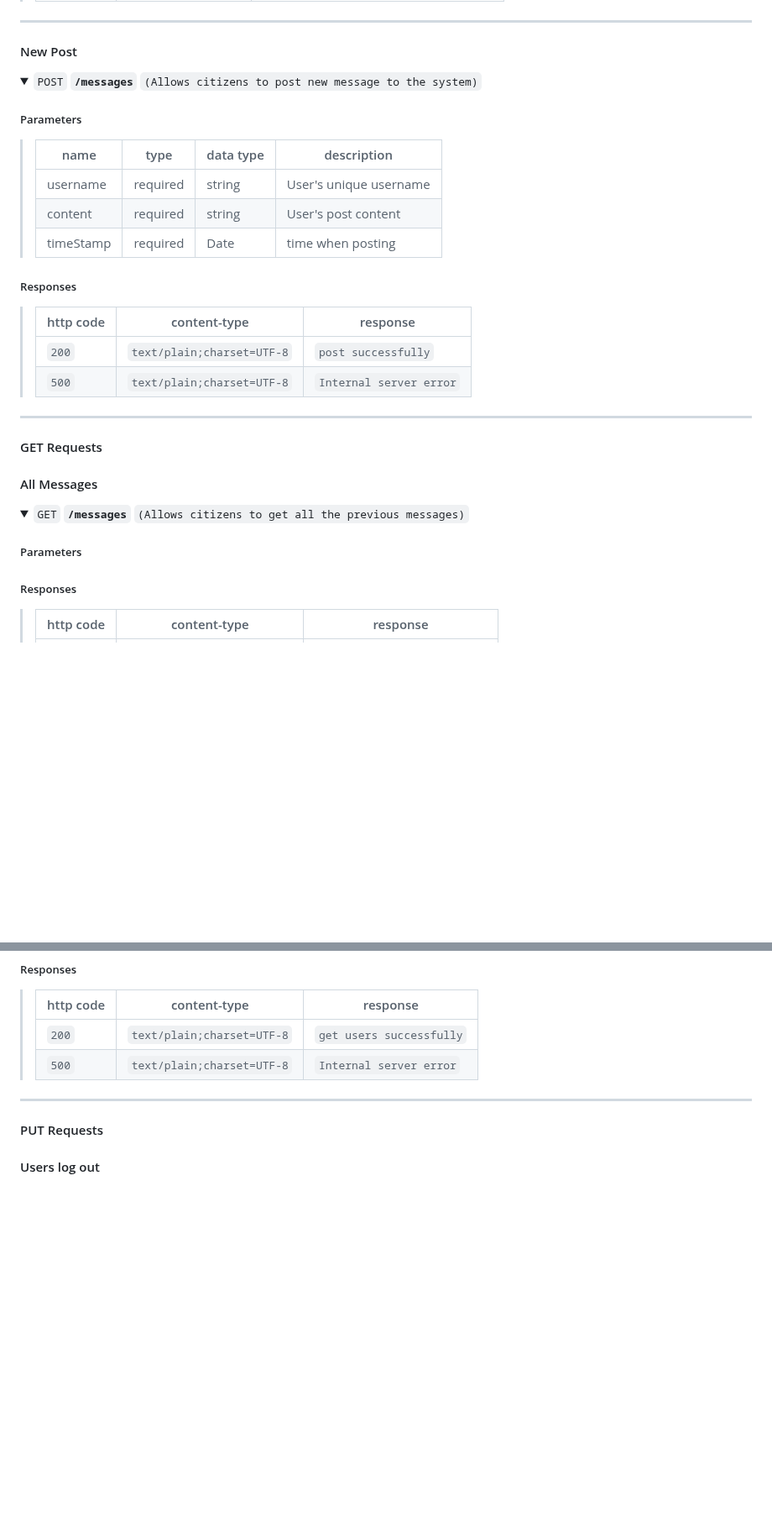
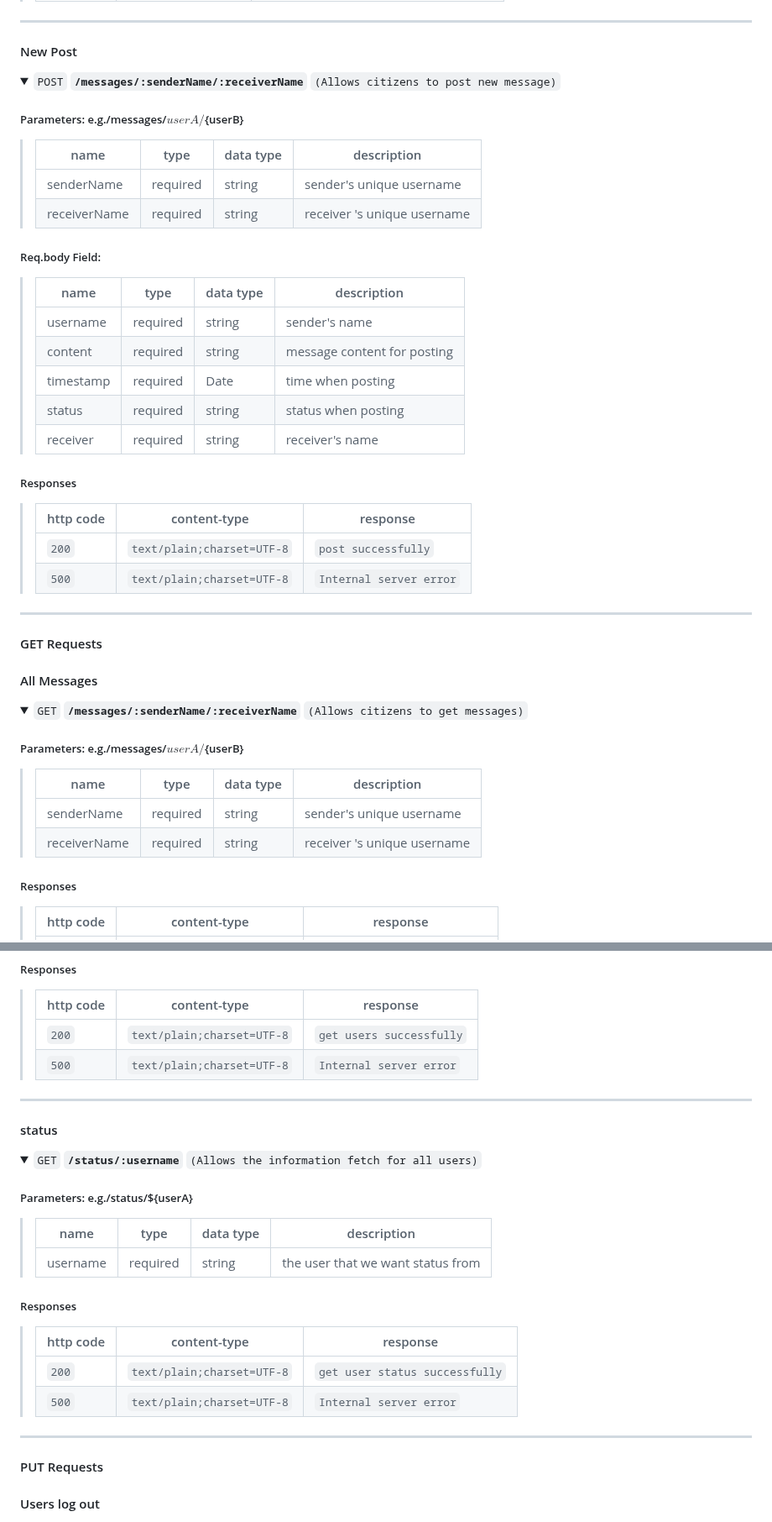
Before and after one commit to shenganwS2024/Emergency-Social-Network-Application, a Markdown page: README.md, 2 parts joined by grey strips. Shown at 84% size. GitHub-like rendering; folded sections open; blank space fills up the shorter version.

```diff
--- a/README.md
+++ b/README.md
@@ -81,15 +81,25 @@ Testing: Jest
 #### New Post
 
 <details>
- <summary><code>POST</code> <code><b>/messages</b></code> <code>(Allows citizens to post new message to the system)</code></summary>
+ <summary><code>POST</code> <code><b>/messages/:senderName/:receiverName</b></code> <code>(Allows citizens to post new message)</code></summary>
 
-##### Parameters
+##### Parameters: e.g./messages/${userA}/${userB}
 
 > | name      | type      | data type | description                 |
 > |-----------|-----------|-----------|-----------------------------|
-> | username  | required  | string    | User's unique username      |
-> | content   | required  | string    | User's post content         |
-> | timeStamp | required  | Date      | time when posting           |
+> | senderName  | required  | string    | sender's unique username      |
+> | receiverName   | required  | string    | receiver 's unique username        |
+>
+
+##### Req.body Field:
+
+> | name      | type      | data type | description                 |
+> |-----------|-----------|-----------|-----------------------------|
+> | username   | required  | string    | sender's name          |
+> | content    | required  | string    | message content for posting        |
+> | timestamp  | required  | Date      | time when posting         |
+> | status     | required  | string    | status when posting         |
+> | receiver   | required  | string    | receiver's name        |
 
 ##### Responses
 
@@ -105,9 +115,14 @@ Testing: Jest
 #### All Messages
 
 <details>
- <summary><code>GET</code> <code><b>/messages</b></code> <code>(Allows citizens to get all the previous messages)</code></summary>
+ <summary><code>GET</code> <code><b>/messages/:senderName/:receiverName</b></code> <code>(Allows citizens to get messages)</code></summary>
 
-##### Parameters
+##### Parameters: e.g./messages/${userA}/${userB}
+
+> | name      | type      | data type | description                 |
+> |-----------|-----------|-----------|-----------------------------|
+> | senderName  | required  | string    | sender's unique username      |
+> | receiverName   | required  | string    | receiver 's unique username        |
 
 
 ##### Responses
@@ -136,6 +151,31 @@ Testing: Jest
 </details>
 
 ---
+
+#### status
+
+<details>
+ <summary><code>GET</code> <code><b>/status/:username</b></code> <code>(Allows the information fetch for all users)</code></summary>
+
+
+##### Parameters: e.g./status/${userA}
+
+> | name      | type      | data type | description                 |
+> |-----------|-----------|-----------|-----------------------------|
+> | username  | required  | string    | the user that we want status from     |
+
+
+##### Responses
+
+> | http code | content-type                 | response                                      |
+> |-----------|------------------------------|-----------------------------------------------|
+> | `200`     | `text/plain;charset=UTF-8`   | `get user status successfully`                   |
+> | `500`     | `text/plain;charset=UTF-8`   | `Internal server error`                       |
+</details>
+
+---
+
+
 
 #### PUT Requests
 
```
Also changed, not shown: other parts of README.md (+29 -4 lines).
